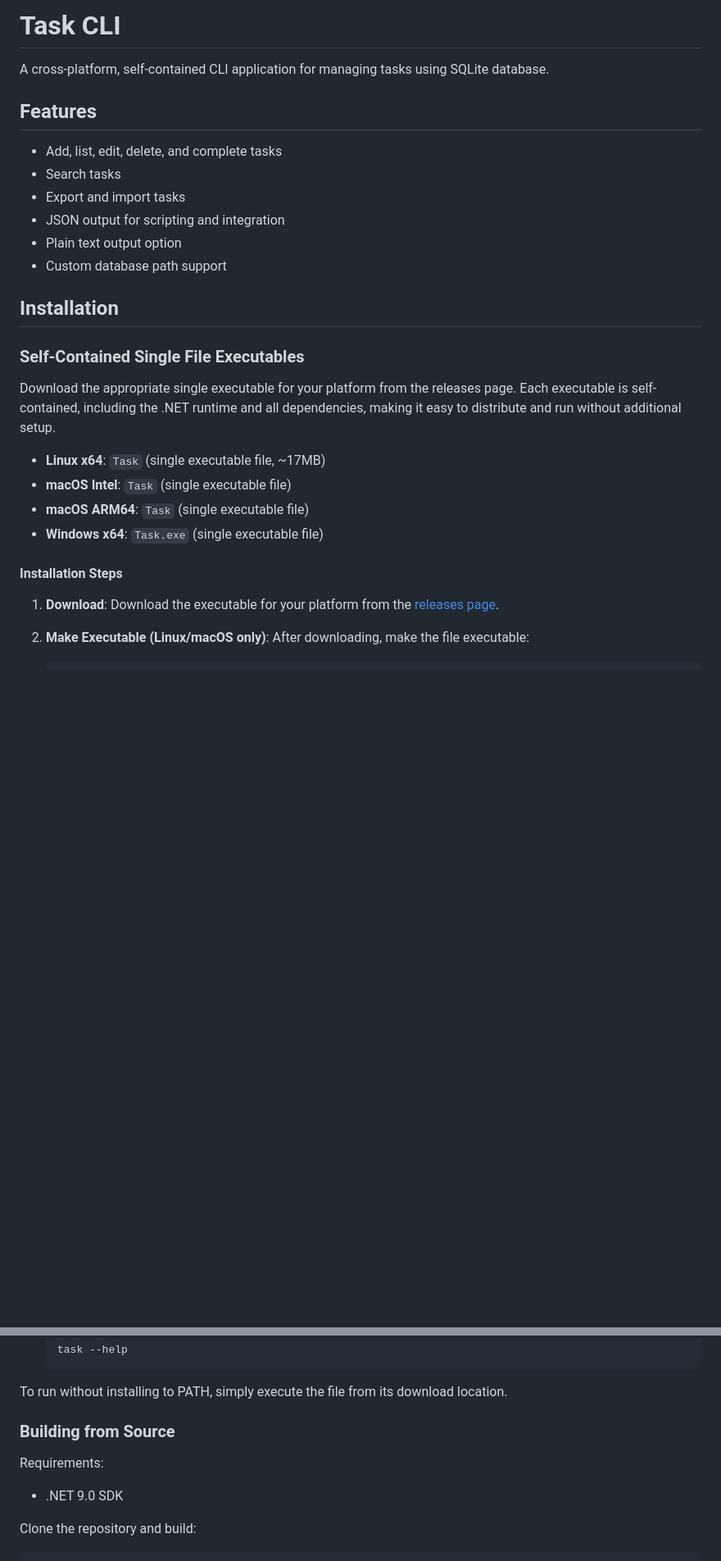
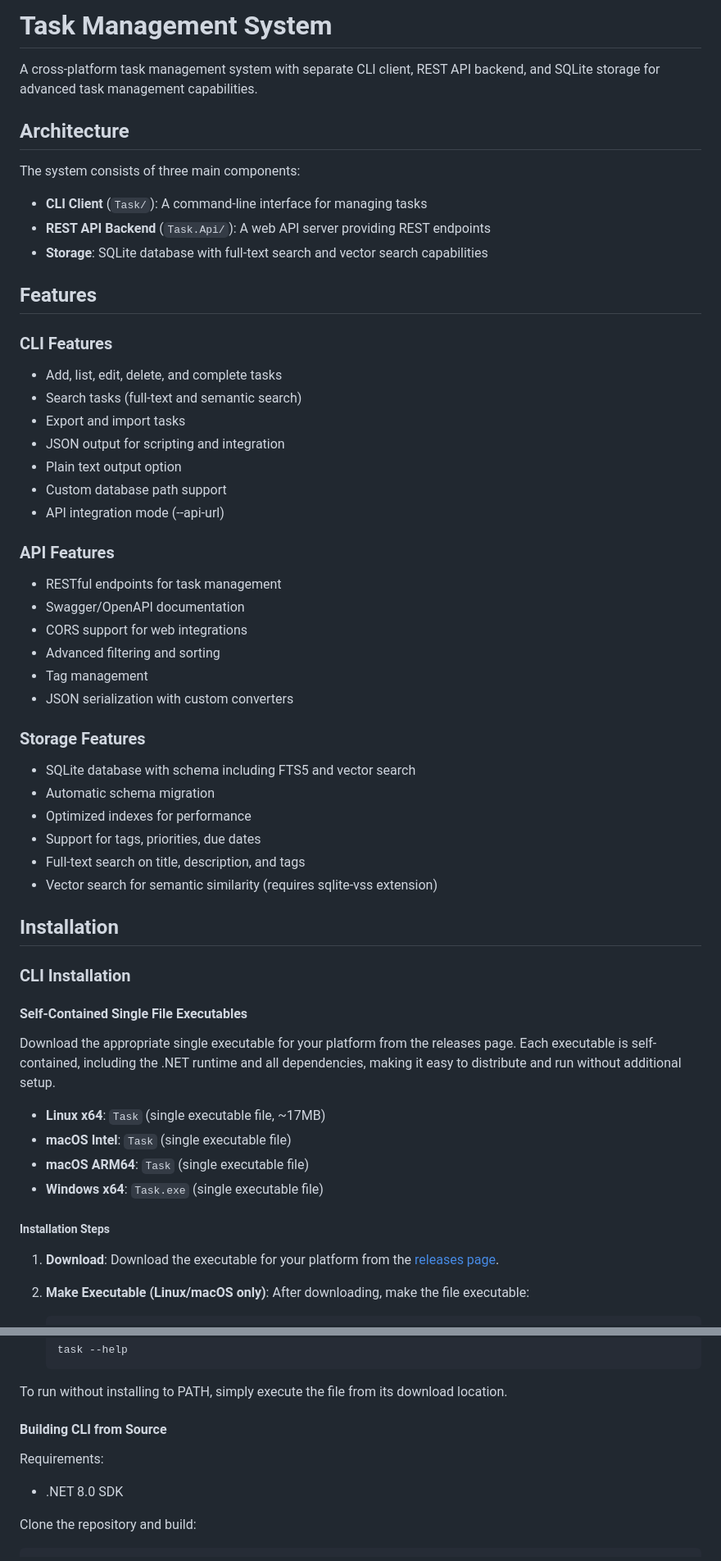
Before and after one commit to jmkelly/task, a Markdown page: README.md, 2 parts joined by grey strips. Shown at 82% size. Rendered like a GitHub page; blank space fills up the shorter version.

```diff
--- a/README.md
+++ b/README.md
@@ -1,19 +1,47 @@
-# Task CLI
+# Task Management System
 
-A cross-platform, self-contained CLI application for managing tasks using SQLite database.
+A cross-platform task management system with separate CLI client, REST API backend, and SQLite storage for advanced task management capabilities.
+
+## Architecture
+
+The system consists of three main components:
+
+- **CLI Client** (`Task/`): A command-line interface for managing tasks
+- **REST API Backend** (`Task.Api/`): A web API server providing REST endpoints
+- **Storage**: SQLite database with full-text search and vector search capabilities
 
 ## Features
 
+### CLI Features
 - Add, list, edit, delete, and complete tasks
-- Search tasks
+- Search tasks (full-text and semantic search)
 - Export and import tasks
 - JSON output for scripting and integration
 - Plain text output option
 - Custom database path support
+- API integration mode (--api-url)
+
+### API Features
+- RESTful endpoints for task management
+- Swagger/OpenAPI documentation
+- CORS support for web integrations
+- Advanced filtering and sorting
+- Tag management
+- JSON serialization with custom converters
+
+### Storage Features
+- SQLite database with schema including FTS5 and vector search
+- Automatic schema migration
+- Optimized indexes for performance
+- Support for tags, priorities, due dates
+- Full-text search on title, description, and tags
+- Vector search for semantic similarity (requires sqlite-vss extension)
 
 ## Installation
 
-### Self-Contained Single File Executables
+### CLI Installation
+
+#### Self-Contained Single File Executables
 
 Download the appropriate single executable for your platform from the releases page. Each executable is self-contained, including the .NET runtime and all dependencies, making it easy to distribute and run without additional setup.
 
@@ -22,7 +50,7 @@ Download the appropriate single executable for your platform from the releases p
 - **macOS ARM64**: `Task` (single executable file)
 - **Windows x64**: `Task.exe` (single executable file)
 
-#### Installation Steps
+##### Installation Steps
 
 1. **Download**: Download the executable for your platform from the [releases page](link-to-releases).
 
@@ -51,10 +79,10 @@ Download the appropriate single executable for your platform from the releases p
 
 To run without installing to PATH, simply execute the file from its download location.
 
-### Building from Source
+#### Building CLI from Source
 
 Requirements:
-- .NET 9.0 SDK
+- .NET 8.0 SDK
 
 Clone the repository and build:
 
```
Also changed, not shown: other parts of README.md (+107 -5 lines).
